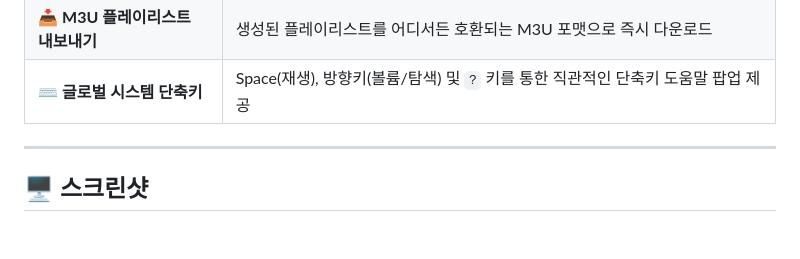
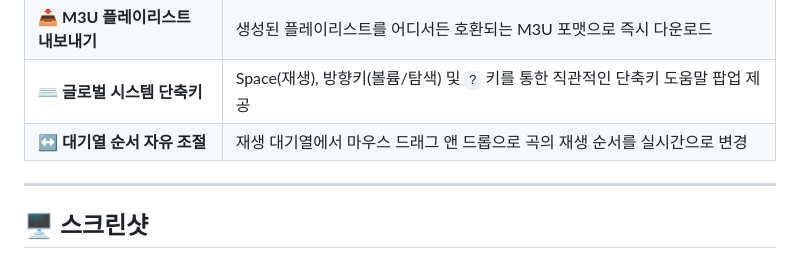
Before and after one commit to mond79/MusicPlay, a Markdown page: README.md, the part around the change. GitHub-like rendering; blank space fills up the shorter version.

```diff
--- a/README.md
+++ b/README.md
@@ -22,6 +22,7 @@
 | 🔗 **하이퍼링크 내비게이션** | 노래 목록에서 아티스트·앨범 이름 클릭 → 해당 상세 페이지로 즉시 이동 |
 | 📥 **M3U 플레이리스트 내보내기** | 생성된 플레이리스트를 어디서든 호환되는 M3U 포맷으로 즉시 다운로드 |
 | ⌨️ **글로벌 시스템 단축키** | Space(재생), 방향키(볼륨/탐색) 및 `?` 키를 통한 직관적인 단축키 도움말 팝업 제공 |
+| ↔️ **대기열 순서 자유 조절** | 재생 대기열에서 마우스 드래그 앤 드롭으로 곡의 재생 순서를 실시간으로 변경 |
 
 ---
 
```
Also changed, not shown: WHITEPAPER.md (+5 -0 lines).
